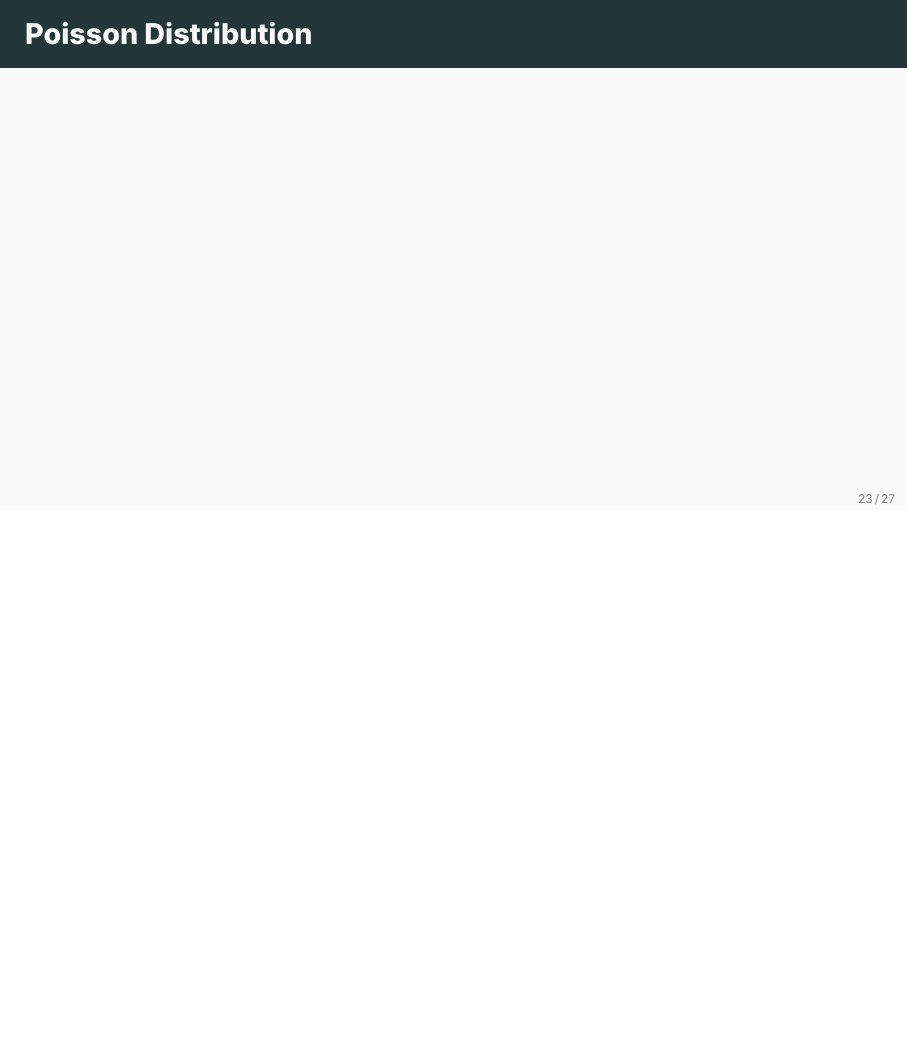
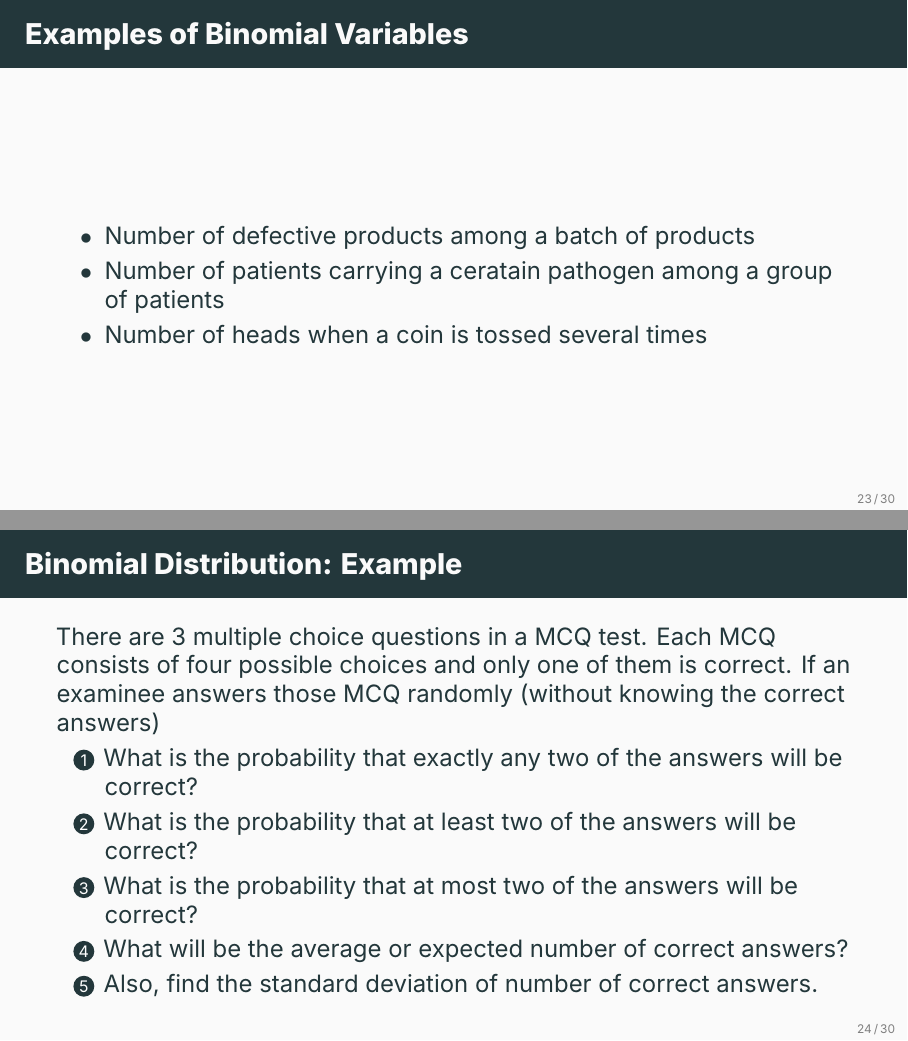
Before and after one commit to ami-null/intro-stats, LaTeX slides (05_random-variable-and-prob-dist/05_random-variable-and-prob-dist.tex): page 29 of 35 before the commit and pages 29 and 30 of 39 after it, the two joined at a grey line, the shorter picture padded with empty space. Compiled offline with XeLaTeX; a missing font is replaced by an installed copy or a similar font.

Commit message:
added binomial example

```diff
--- a/05_random-variable-and-prob-dist/05_random-variable-and-prob-dist.tex
+++ b/05_random-variable-and-prob-dist/05_random-variable-and-prob-dist.tex
@@ -7,6 +7,7 @@
 \DeclareMathOperator{\E}{E}
 \DeclareMathOperator{\Var}{Var}
 \DeclareMathOperator{\V}{V}
+\DeclareMathOperator{\C}{C}
 
 
 \title{Random Variable and Probabiilty Distribution}
@@ -396,0 +401,21 @@
+	\begin{frame}{Examples of Binomial Variables}
+		\begin{itemize}
+			\item Number of defective products among a batch of products
+			\item Number of patients carrying a ceratain pathogen among a group of patients
+			\item Number of heads when a coin is tossed several times
+		\end{itemize}
+	\end{frame}
+
+
+	\begin{frame}{Binomial Distribution: Example}
+		There are 3 multiple choice questions in a MCQ test. Each MCQ consists of four
+possible choices and only one of them is correct. If an examinee answers those
+MCQ randomly (without knowing the correct answers)
+		\begin{enumerate}
+			\item What is the probability that exactly any two of the answers will be correct?
+			\item What is the probability that at least two of the answers will be correct?
+			\item What is the probability that at most two of the answers will be correct?
+			\item What will be the average or expected number of correct answers?
+			\item Also, find the standard deviation of number of correct answers.
+		\end{enumerate}
+	\end{frame}
@@ -397,3 +432,8 @@
+			\item Expected number of correct answers, \(\E(X) = 3 \times 0.25 = 0.75\)
+			\item Variance of number of correct answers, \(\V(X) = 3 \times 0.25 \times (1-0.25)\)
+		\end{enumerate}
+
+		The calculations for question 2 and 3, are left as exercises.
 	\end{frame}
 
 
```
Also changed, not shown: 05_random-variable-and-prob-dist/05_random-variable-and-prob-dist.pdf, 05_random-variable-and-prob-dist/05_random-variable-and-prob-dist.tex (18 more changed lines).
